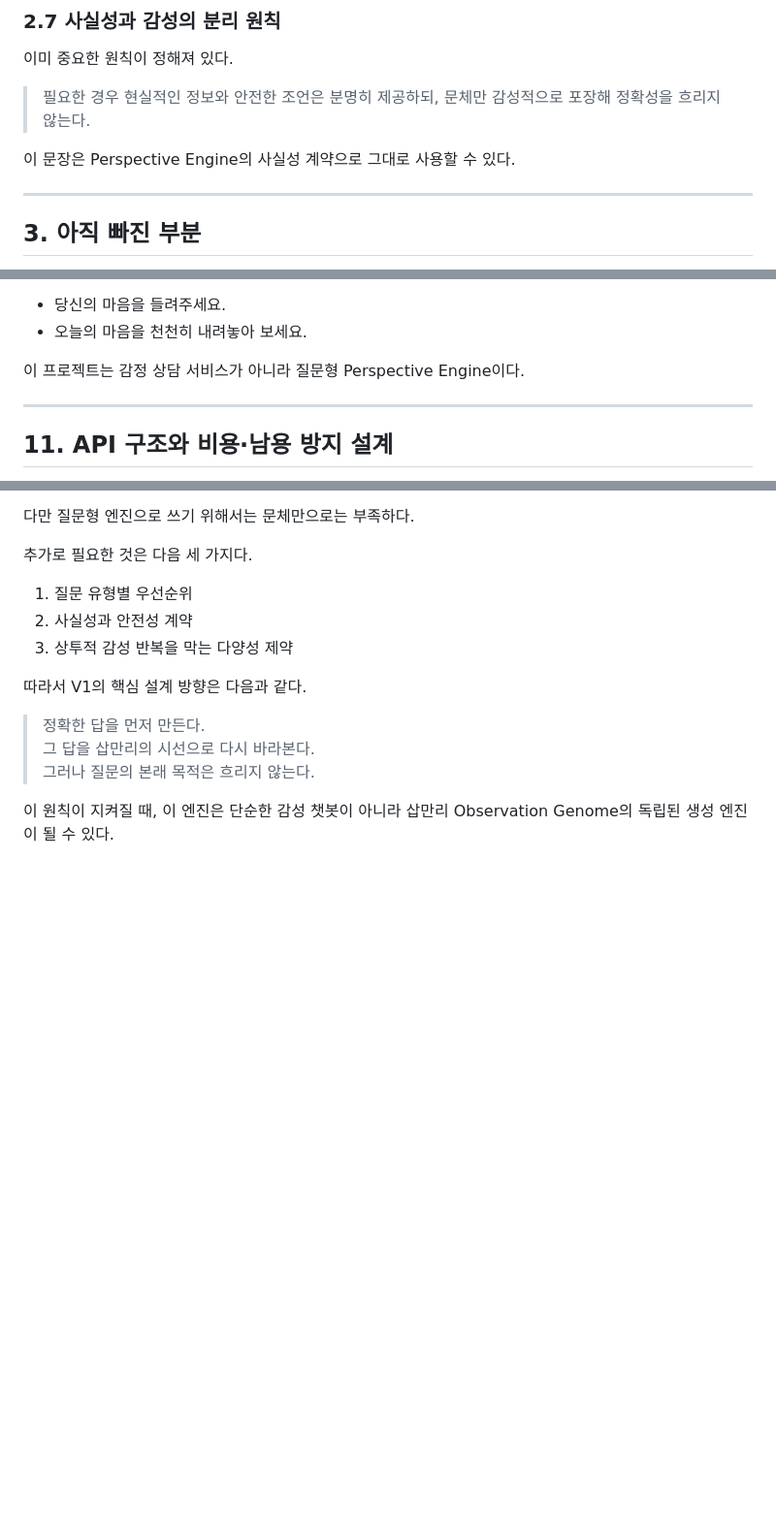
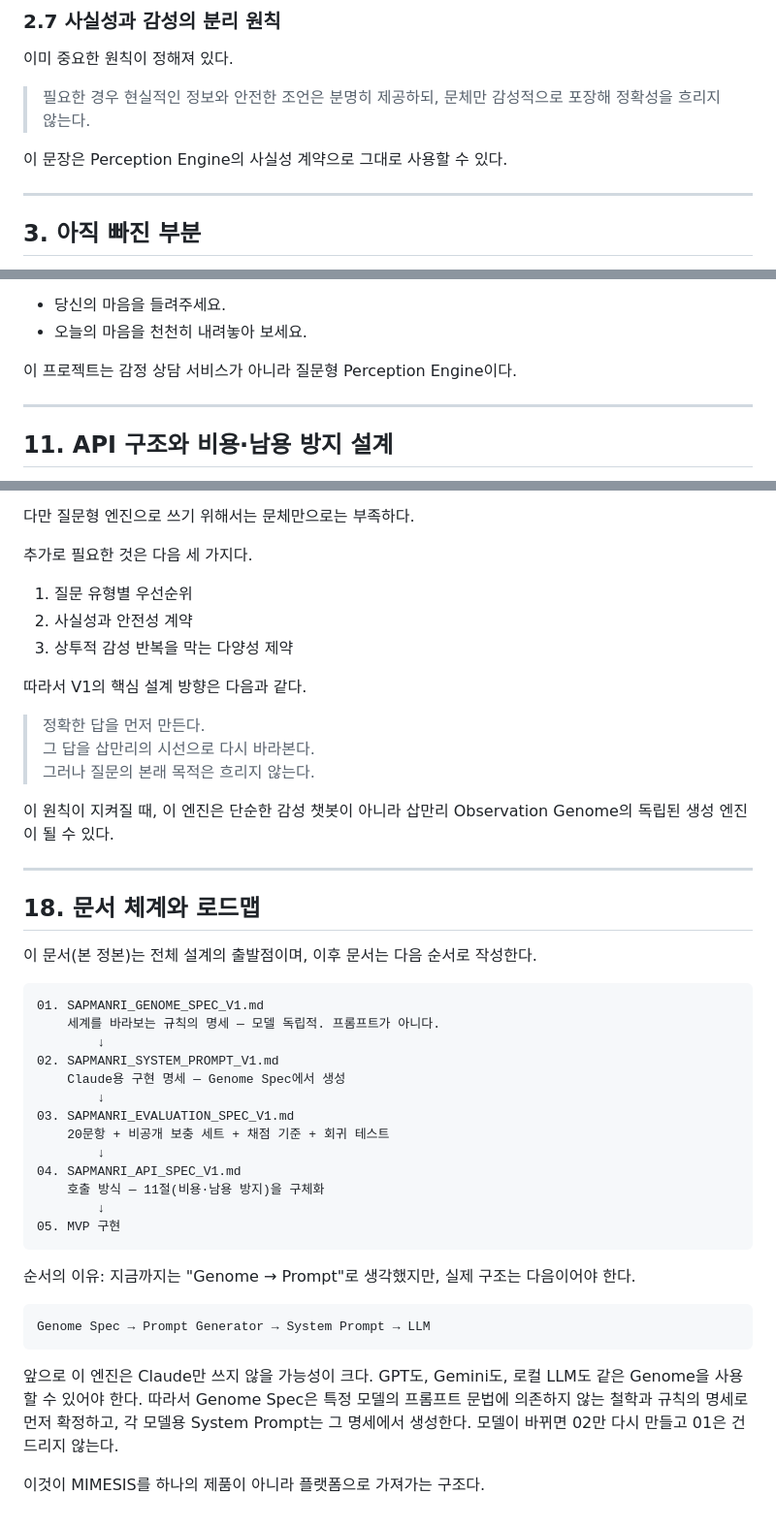
Before and after one commit to sapmanri/mimesis-perspective-engine, a Markdown page: docs/SAPMANRI_PERSPECTIVE_ENGINE_V1.md, 3 parts joined by grey strips. Shown at 97% size. Rendered like a GitHub page; blank space fills up the shorter version.

````diff
--- a/docs/SAPMANRI_PERSPECTIVE_ENGINE_V1.md
+++ b/docs/SAPMANRI_PERSPECTIVE_ENGINE_V1.md
@@ -173,7 +203,7 @@ Observation Genome 자체를 검증하는 독립 데모다.
 
 > 필요한 경우 현실적인 정보와 안전한 조언은 분명히 제공하되, 문체만 감성적으로 포장해 정확성을 흐리지 않는다.
 
-이 문장은 Perspective Engine의 사실성 계약으로 그대로 사용할 수 있다.
+이 문장은 Perception Engine의 사실성 계약으로 그대로 사용할 수 있다.
 
 ---
 
@@ -858,7 +888,7 @@ UI까지 과도하게 감성적으로 만들지 않는다.
 - 당신의 마음을 들려주세요.
 - 오늘의 마음을 천천히 내려놓아 보세요.
 
-이 프로젝트는 감정 상담 서비스가 아니라 질문형 Perspective Engine이다.
+이 프로젝트는 감정 상담 서비스가 아니라 질문형 Perception Engine이다.
 
 ---
 
@@ -1174,3 +1204,35 @@ UI까지 과도하게 감성적으로 만들지 않는다.
 > 그러나 질문의 본래 목적은 흐리지 않는다.
 
 이 원칙이 지켜질 때, 이 엔진은 단순한 감성 챗봇이 아니라 삽만리 Observation Genome의 독립된 생성 엔진이 될 수 있다.
+
+---
+
+## 18. 문서 체계와 로드맵
+
+이 문서(본 정본)는 전체 설계의 출발점이며, 이후 문서는 다음 순서로 작성한다.
+
+```
+01. SAPMANRI_GENOME_SPEC_V1.md
+    세계를 바라보는 규칙의 명세 — 모델 독립적. 프롬프트가 아니다.
+        ↓
+02. SAPMANRI_SYSTEM_PROMPT_V1.md
+    Claude용 구현 명세 — Genome Spec에서 생성
+        ↓
+03. SAPMANRI_EVALUATION_SPEC_V1.md
+    20문항 + 비공개 보충 세트 + 채점 기준 + 회귀 테스트
+        ↓
+04. SAPMANRI_API_SPEC_V1.md
+    호출 방식 — 11절(비용·남용 방지)을 구체화
+        ↓
+05. MVP 구현
+```
+
+순서의 이유: 지금까지는 "Genome → Prompt"로 생각했지만, 실제 구조는 다음이어야 한다.
+
+```
+Genome Spec → Prompt Generator → System Prompt → LLM
+```
+
+앞으로 이 엔진은 Claude만 쓰지 않을 가능성이 크다. GPT도, Gemini도, 로컬 LLM도 같은 Genome을 사용할 수 있어야 한다. 따라서 Genome Spec은 특정 모델의 프롬프트 문법에 의존하지 않는 철학과 규칙의 명세로 먼저 확정하고, 각 모델용 System Prompt는 그 명세에서 생성한다. 모델이 바뀌면 02만 다시 만들고 01은 건드리지 않는다.
+
+이것이 MIMESIS를 하나의 제품이 아니라 플랫폼으로 가져가는 구조다.
````
Also changed, not shown: other parts of docs/SAPMANRI_PERSPECTIVE_ENGINE_V1.md (+34 -4 lines).
